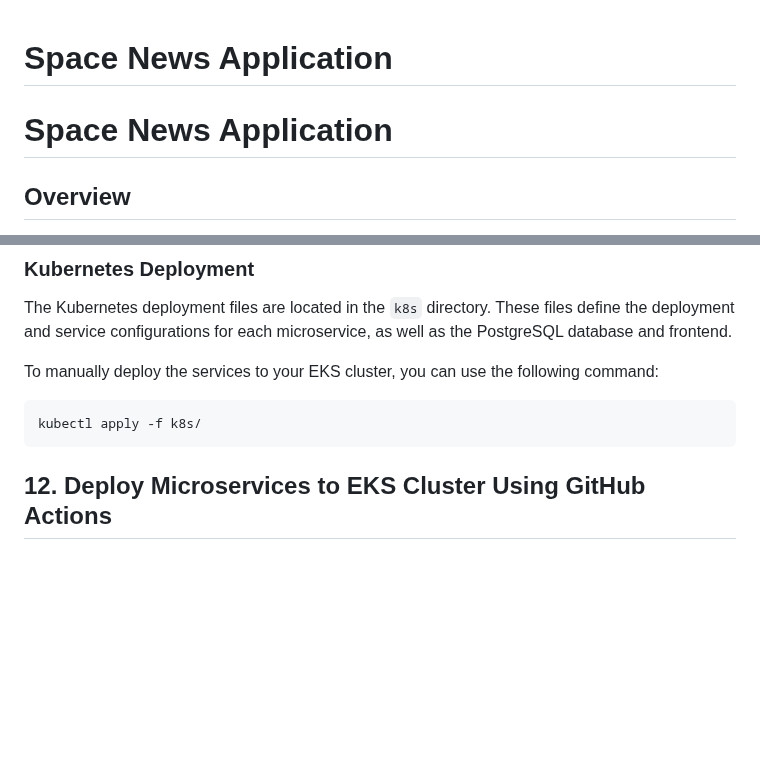
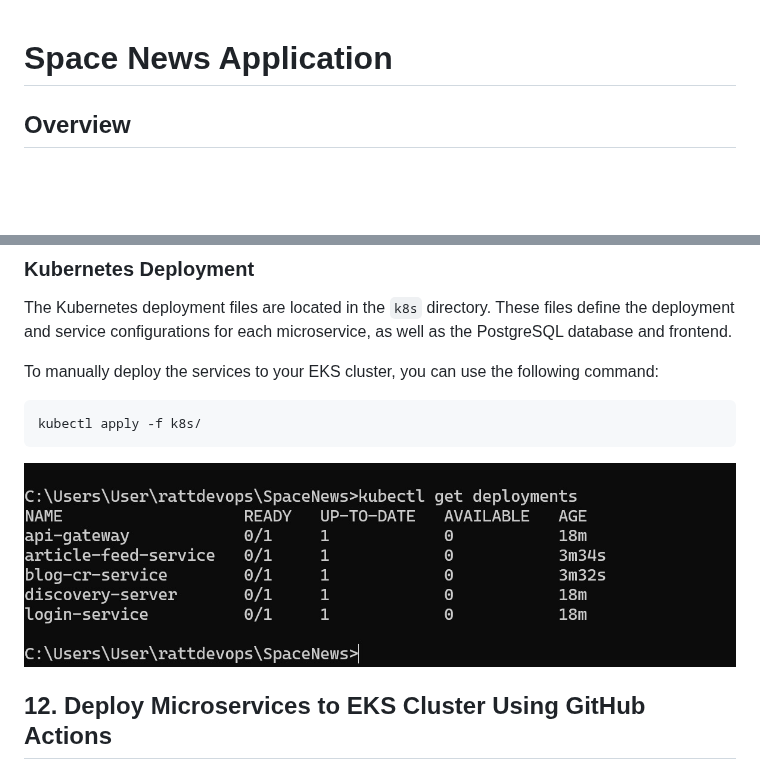
Before and after one commit to m-elhamlaoui/SpaceNews, a Markdown page: README.md, 2 parts joined by grey strips. Rendered like a GitHub page; blank space fills up the shorter version.

````diff
--- a/README.md
+++ b/README.md
@@ -1,6 +1,4 @@
  # Space News Application
-
-# Space News Application
 
 ## Overview
 
@@ -397,6 +395,8 @@ To manually deploy the services to your EKS cluster, you can use the following c
 ```sh
 kubectl apply -f k8s/
 ```
+![services deployed sucessfully in EKS](./documents/kube.jpg)
+
 ## 12. Deploy Microservices to EKS Cluster Using GitHub Actions
 ## 13. Deployment workflow diagram
 ![ Deployment workflow diagram](./documents/deployement_workflow.png)
````
